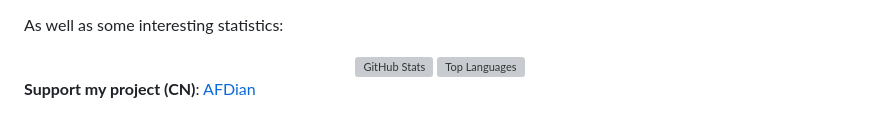
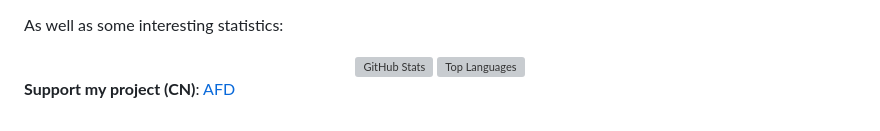
Before and after one commit to GongSunFangYun/GongSunFangYun, a Markdown page: README.md, the part around the change. GitHub-like rendering; grey boxes are pictures that could not be loaded.

```diff
--- a/README.md
+++ b/README.md
@@ -46,4 +46,4 @@ As well as some interesting statistics:
 </a>
 </div>
 
-**Support my project (CN)**: [AFDian](https://afdian.com/a/GongSunFangYun)
+**Support my project (CN)**: [AFD](https://afdian.com/a/GongSunFangYun)
```
